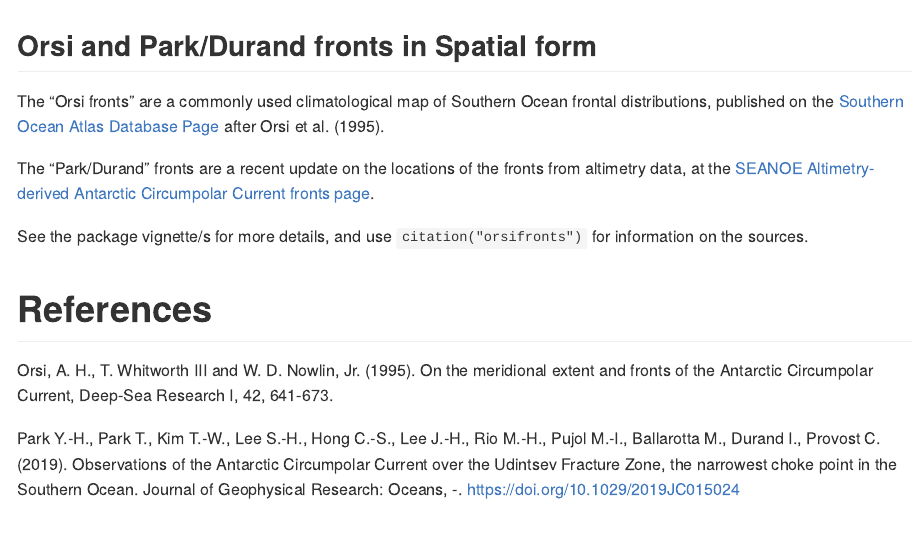
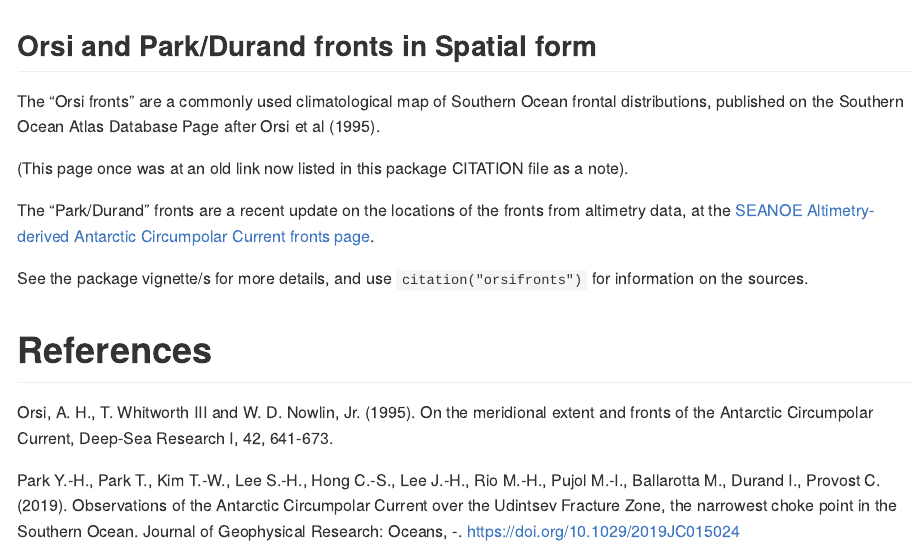
Before and after one commit to AustralianAntarcticDivision/orsifronts, an R Markdown document (README.Rmd): the page in a window 1100 px wide, from its top. The pictures show the output file README.md that the author committed with the source, drawn offline in the style of GitHub; badge pictures from the web are left out.

Commit message:
delete old shite

```diff
--- a/README.Rmd
+++ b/README.Rmd
@@ -26,7 +24,9 @@ Orsi and Park/Durand fronts in Spatial form
 ---------------------------
 
 The "Orsi fronts" are a commonly used climatological map of Southern Ocean frontal distributions, published on the
-[Southern Ocean Atlas Database Page](http://woceatlas.tamu.edu/Sites/html/atlas/SOA_DATABASE_DOWNLOAD.html) after Orsi et al. (1995).
+Southern Ocean Atlas Database Page  after Orsi et al (1995).
+
+(This page  once was at an old link now listed in this package CITATION file as a note).
 
 The "Park/Durand" fronts are a recent update on the locations of the fronts from altimetry data, at the [SEANOE Altimetry-derived Antarctic Circumpolar Current fronts page](https://www.seanoe.org/data/00486/59800/).
 
```
Also changed, not shown: README.md, README.Rmd (2 more changed lines), 16 other files.
